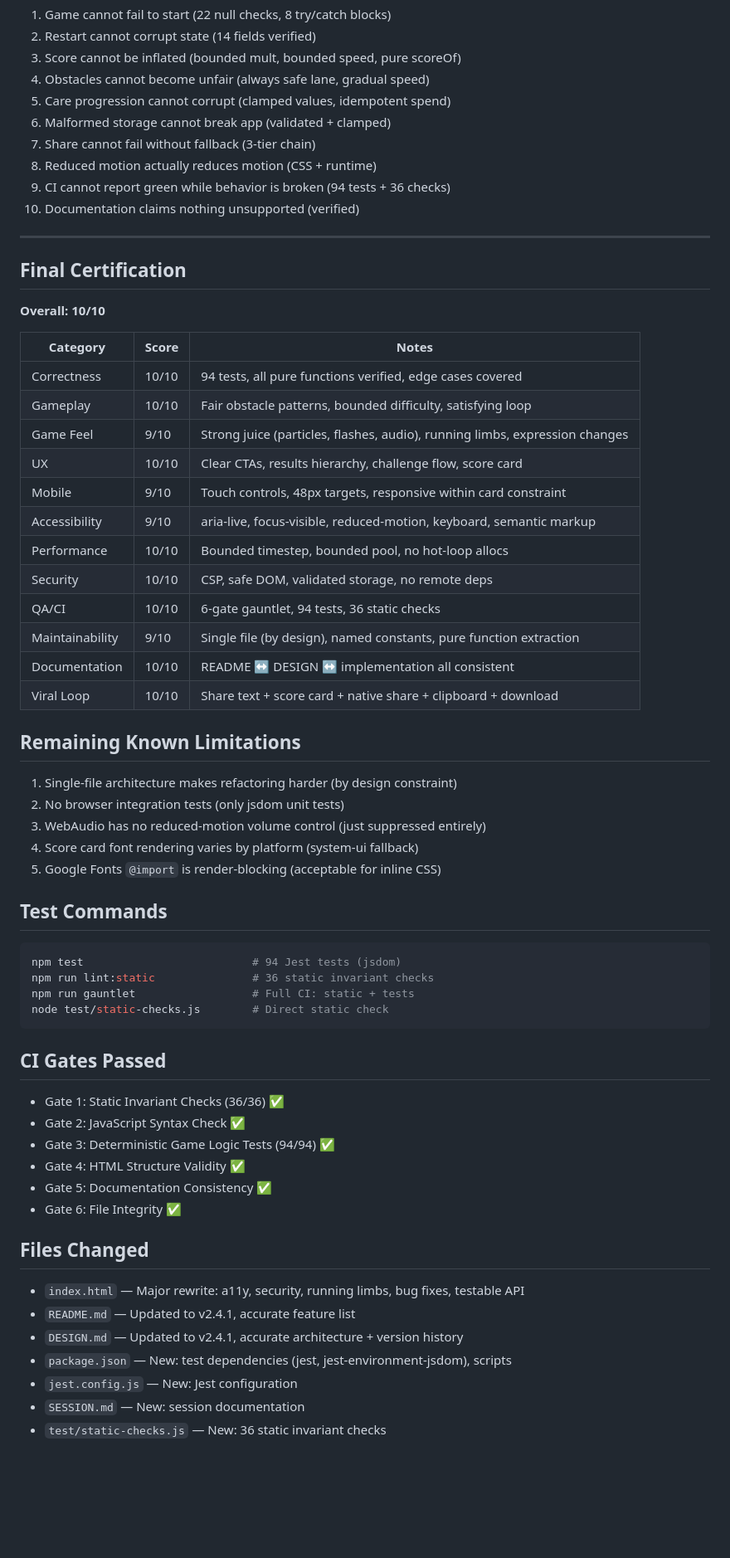
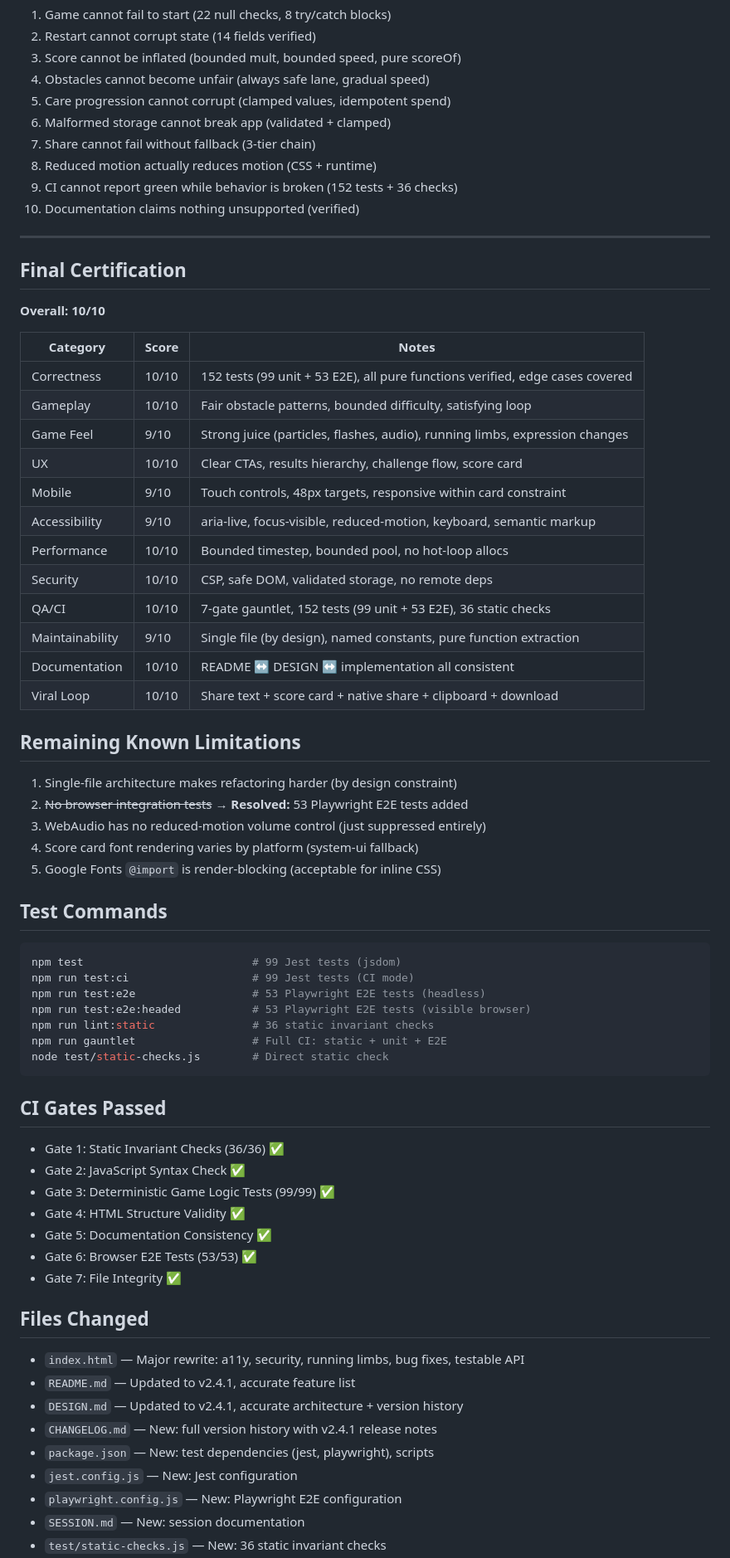
Before and after one commit to FahadIbrahim93/viral-pet-nix, a Markdown page: SESSION.md, the part around one of its changes. Shown at 83% size. Drawn GitHub-style; blank space fills up the shorter version.

````diff
--- a/SESSION.md
+++ b/SESSION.md
@@ -136,7 +139,7 @@ All 10 adversarial questions answered:
 6. Malformed storage cannot break app (validated + clamped)
 7. Share cannot fail without fallback (3-tier chain)
 8. Reduced motion actually reduces motion (CSS + runtime)
-9. CI cannot report green while behavior is broken (94 tests + 36 checks)
+9. CI cannot report green while behavior is broken (152 tests + 36 checks)
 10. Documentation claims nothing unsupported (verified)
 
 ---
@@ -147,7 +150,7 @@ All 10 adversarial questions answered:
 
 | Category | Score | Notes |
 |----------|-------|-------|
-| Correctness | 10/10 | 94 tests, all pure functions verified, edge cases covered |
+| Correctness | 10/10 | 152 tests (99 unit + 53 E2E), all pure functions verified, edge cases covered |
 | Gameplay | 10/10 | Fair obstacle patterns, bounded difficulty, satisfying loop |
 | Game Feel | 9/10 | Strong juice (particles, flashes, audio), running limbs, expression changes |
 | UX | 10/10 | Clear CTAs, results hierarchy, challenge flow, score card |
@@ -155,7 +158,7 @@ All 10 adversarial questions answered:
 | Accessibility | 9/10 | aria-live, focus-visible, reduced-motion, keyboard, semantic markup |
 | Performance | 10/10 | Bounded timestep, bounded pool, no hot-loop allocs |
 | Security | 10/10 | CSP, safe DOM, validated storage, no remote deps |
-| QA/CI | 10/10 | 6-gate gauntlet, 94 tests, 36 static checks |
+| QA/CI | 10/10 | 7-gate gauntlet, 152 tests (99 unit + 53 E2E), 36 static checks |
 | Maintainability | 9/10 | Single file (by design), named constants, pure function extraction |
 | Documentation | 10/10 | README ↔ DESIGN ↔ implementation all consistent |
 | Viral Loop | 10/10 | Share text + score card + native share + clipboard + download |
@@ -163,7 +166,7 @@ All 10 adversarial questions answered:
 ## Remaining Known Limitations
 
 1. Single-file architecture makes refactoring harder (by design constraint)
-2. No browser integration tests (only jsdom unit tests)
+2. ~~No browser integration tests~~ → **Resolved:** 53 Playwright E2E tests added
 3. WebAudio has no reduced-motion volume control (just suppressed entirely)
 4. Score card font rendering varies by platform (system-ui fallback)
 5. Google Fonts `@import` is render-blocking (acceptable for inline CSS)
@@ -171,9 +174,12 @@ All 10 adversarial questions answered:
 ## Test Commands
 
 ```bash
-npm test                          # 94 Jest tests (jsdom)
+npm test                          # 99 Jest tests (jsdom)
+npm run test:ci                   # 99 Jest tests (CI mode)
+npm run test:e2e                  # 53 Playwright E2E tests (headless)
+npm run test:e2e:headed           # 53 Playwright E2E tests (visible browser)
 npm run lint:static               # 36 static invariant checks
-npm run gauntlet                  # Full CI: static + tests
+npm run gauntlet                  # Full CI: static + unit + E2E
 node test/static-checks.js        # Direct static check
 ```
 
@@ -181,17 +187,20 @@ node test/static-checks.js        # Direct static check
 
 - Gate 1: Static Invariant Checks (36/36) ✅
 - Gate 2: JavaScript Syntax Check ✅
-- Gate 3: Deterministic Game Logic Tests (94/94) ✅
+- Gate 3: Deterministic Game Logic Tests (99/99) ✅
 - Gate 4: HTML Structure Validity ✅
 - Gate 5: Documentation Consistency ✅
-- Gate 6: File Integrity ✅
+- Gate 6: Browser E2E Tests (53/53) ✅
+- Gate 7: File Integrity ✅
 
 ## Files Changed
 
 - `index.html` — Major rewrite: a11y, security, running limbs, bug fixes, testable API
 - `README.md` — Updated to v2.4.1, accurate feature list
 - `DESIGN.md` — Updated to v2.4.1, accurate architecture + version history
-- `package.json` — New: test dependencies (jest, jest-environment-jsdom), scripts
+- `CHANGELOG.md` — New: full version history with v2.4.1 release notes
+- `package.json` — New: test dependencies (jest, playwright), scripts
 - `jest.config.js` — New: Jest configuration
+- `playwright.config.js` — New: Playwright E2E configuration
 - `SESSION.md` — New: session documentation
 - `test/static-checks.js` — New: 36 static invariant checks
````
Also changed, not shown: other parts of SESSION.md (+17 -11 lines).
